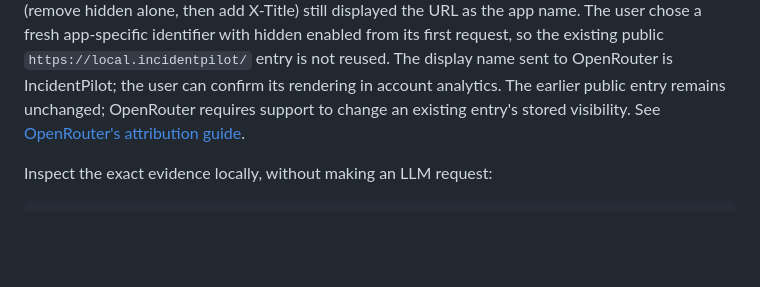
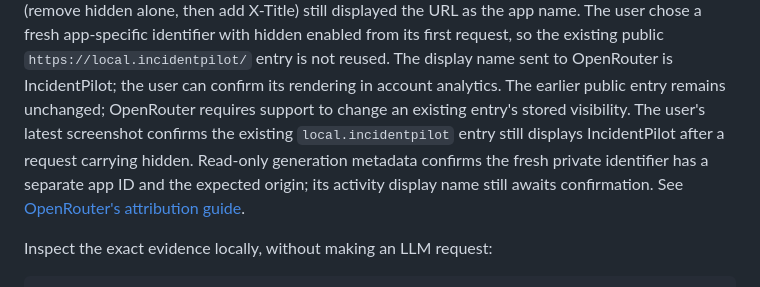
Before and after one commit to AndyGitLucky/IncidentPilot, a Markdown page: README.md, the part around the change. GitHub-like rendering; blank space fills up the shorter version.

Commit message:
docs: distinguish verified public and private attribution requests

```diff
--- a/README.md
+++ b/README.md
@@ -142,6 +142,10 @@ first request, so the existing public `https://local.incidentpilot/` entry is
 not reused. The display name sent to OpenRouter is IncidentPilot; the user can
 confirm its rendering in account analytics. The earlier public entry remains
 unchanged; OpenRouter requires support to change an existing entry's stored visibility.
+The user's latest screenshot confirms the existing `local.incidentpilot` entry
+still displays IncidentPilot after a request carrying hidden. Read-only generation
+metadata confirms the fresh private identifier has a separate app ID and the
+expected origin; its activity display name still awaits confirmation.
 See [OpenRouter's attribution guide](https://openrouter.ai/docs/app-attribution).
 
 Inspect the exact evidence locally, without making an LLM request:
```
Also changed, not shown: projectlog.md (+23 -0 lines).
